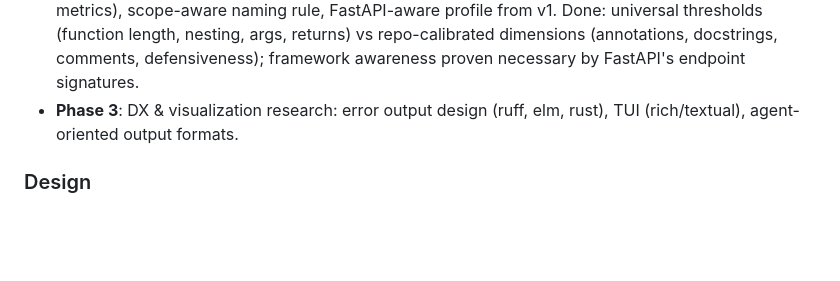
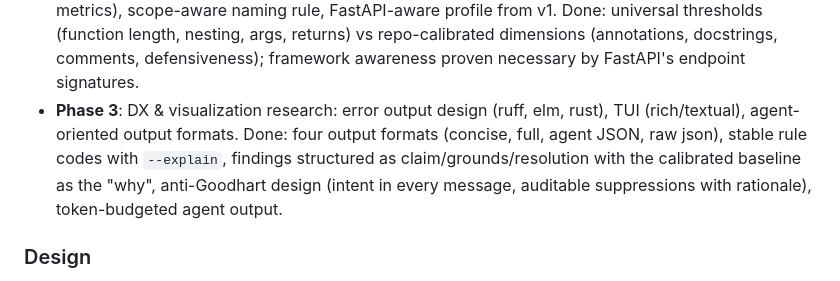
Before and after one commit to gausoft/nette, a Markdown page: docs/vision.md, the part around the change. GitHub-like rendering; blank space fills up the shorter version.

Commit message:
docs: mark phase 3 DX research done in roadmap

```diff
--- a/docs/vision.md
+++ b/docs/vision.md
@@ -68,7 +68,12 @@ radon, lizard) identified four open gaps:
   (annotations, docstrings, comments, defensiveness); framework awareness
   proven necessary by FastAPI's endpoint signatures.
 - **Phase 3**: DX & visualization research: error output design (ruff, elm,
-  rust), TUI (rich/textual), agent-oriented output formats.
+  rust), TUI (rich/textual), agent-oriented output formats. Done: four
+  output formats (concise, full, agent JSON, raw json), stable rule codes
+  with `--explain`, findings structured as claim/grounds/resolution with
+  the calibrated baseline as the "why", anti-Goodhart design (intent in
+  every message, auditable suppressions with rationale), token-budgeted
+  agent output.
 
 ### Design
 
```
